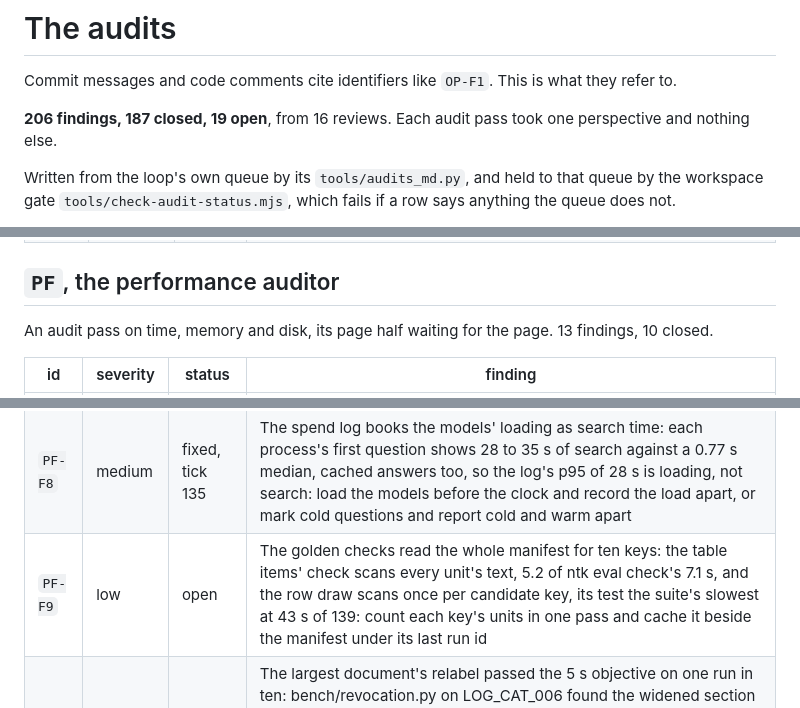
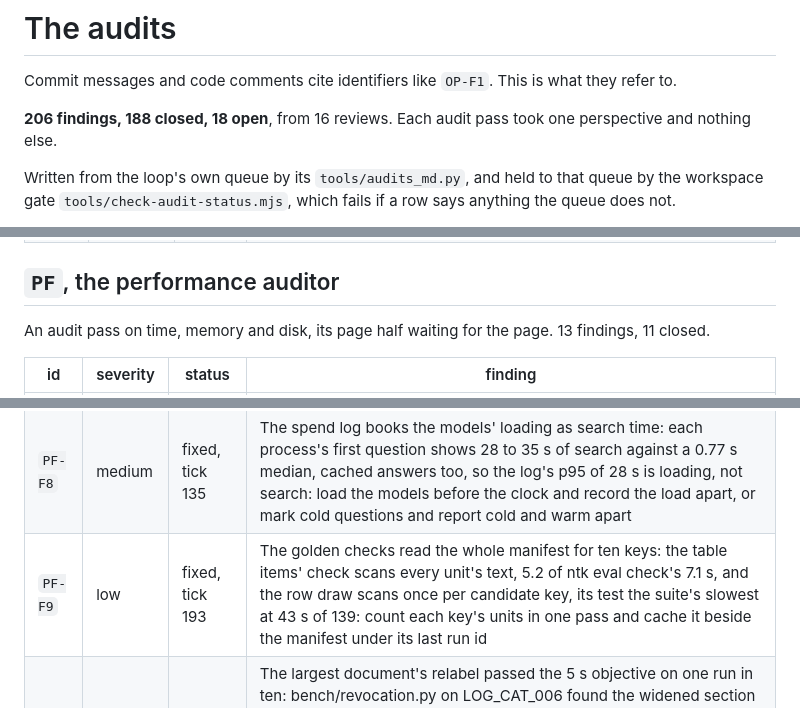
Before and after one commit to Broikos-Nikos/need-to-know, a Markdown page: docs/AUDITS.md, 3 parts joined by grey strips. GitHub-like rendering.

Commit message:
Mark PF-F9 fixed in the audit table
The golden checks read each key's units once a manifest state, at f412272.

Proof: python -I tools/audits_md.py in the loop's folder writes the table from its queue.

```diff
--- a/docs/AUDITS.md
+++ b/docs/AUDITS.md
@@ -2,7 +2,7 @@
 
 Commit messages and code comments cite identifiers like `OP-F1`. This is what they refer to.
 
-**206 findings, 187 closed, 19 open**, from 16 reviews. Each audit pass took one perspective and nothing else.
+**206 findings, 188 closed, 18 open**, from 16 reviews. Each audit pass took one perspective and nothing else.
 
 Written from the loop's own queue by its `tools/audits_md.py`, and held to that queue by the workspace gate `tools/check-audit-status.mjs`, which fails if a row says anything the queue does not.
 
@@ -243,7 +243,7 @@ An audit pass of ten seconds on the first screen, by someone who hires but does
 
 ## `PF`, the performance auditor
 
-An audit pass on time, memory and disk, its page half waiting for the page. 13 findings, 10 closed.
+An audit pass on time, memory and disk, its page half waiting for the page. 13 findings, 11 closed.
 
 | id | severity | status | finding |
 |---|---|---|---|
@@ -255,7 +255,7 @@ An audit pass on time, memory and disk, its page half waiting for the page. 13 f
 | `PF-F6` | low | open | Within one watcher, each widening of the largest document made the next sync's read slower, 0.40 to 0.73 s over five runs, leaving 0.2 s under the 5 s objective: run the change thirty times to see whether the engine's own vacuum bounds it, and if it does not, read only the sections that changed Measured by bench/revocation.py. |
 | `PF-F7` | low | fixed, tick 163 | Each ntk ask loads the encoder and the reranker in a fresh process, 30 s of search before the question reaches the provider against 0.65 s warm: the served path keeps both loaded, and the README says what a first question costs Measured by ntk ask. |
 | `PF-F8` | medium | fixed, tick 135 | The spend log books the models' loading as search time: each process's first question shows 28 to 35 s of search against a 0.77 s median, cached answers too, so the log's p95 of 28 s is loading, not search: load the models before the clock and record the load apart, or mark cold questions and report cold and warm apart |
-| `PF-F9` | low | open | The golden checks read the whole manifest for ten keys: the table items' check scans every unit's text, 5.2 of ntk eval check's 7.1 s, and the row draw scans once per candidate key, its test the suite's slowest at 43 s of 139: count each key's units in one pass and cache it beside the manifest under its last run id |
+| `PF-F9` | low | fixed, tick 193 | The golden checks read the whole manifest for ten keys: the table items' check scans every unit's text, 5.2 of ntk eval check's 7.1 s, and the row draw scans once per candidate key, its test the suite's slowest at 43 s of 139: count each key's units in one pass and cache it beside the manifest under its last run id |
 | `PF-F10` | medium | open | The largest document's relabel passed the 5 s objective on one run in ten: bench/revocation.py on LOG_CAT_006 found the widened section in 5.6 s, its scan alone 3.87 s against 2.24 to 2.96 s on the other runs, and exited 1; run again it held at 3.9 s; N53's reversal condition is met: a scan that cuts only the sections a change touched, or the objective restated with ten runs and the largest deciding, and N53 amended either way |
 | `PF-F11` | medium | fixed, tick 192 | The change feed's empty poll costs the server 0.46 to 0.74 s every five seconds for each open page, reading again every scan since the role's last visible one, and grows with each scan the role cannot see; the whole feed 1.7 to 1.9 s warm, 4.9 s cold: one grouped query on an index of units by run, and the session's place kept on the server |
 | `PF-F12` | low | fixed, tick 192 | GET /stats walks the index's folder at every load, 0.48 to 0.55 s warm and 2.7 s at the day's first load: keep the footprint of the last sync, or cache it, and say its time |
```
